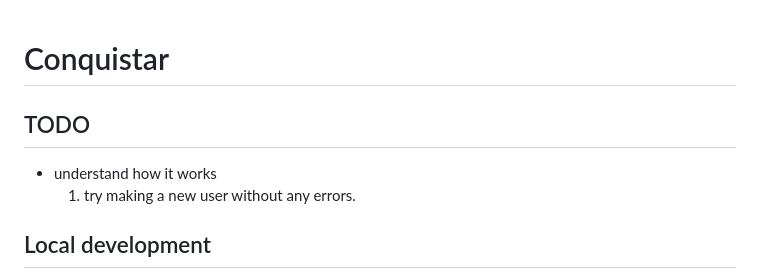
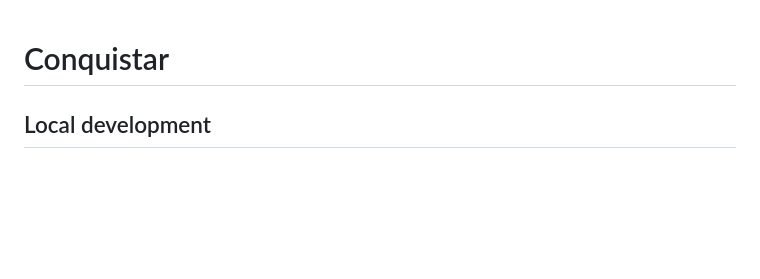
Before and after one commit to saumil-sh/conquistar, a Markdown page: README.md, the part around the change. Drawn GitHub-style; blank space fills up the shorter version.

Commit message:
remove TODO from README

```diff
--- a/README.md
+++ b/README.md
@@ -1,8 +1,4 @@
 # Conquistar
-
-## TODO
-- understand how it works
-    1. try making a new user without any errors.
 
 ## Local development
 
```
